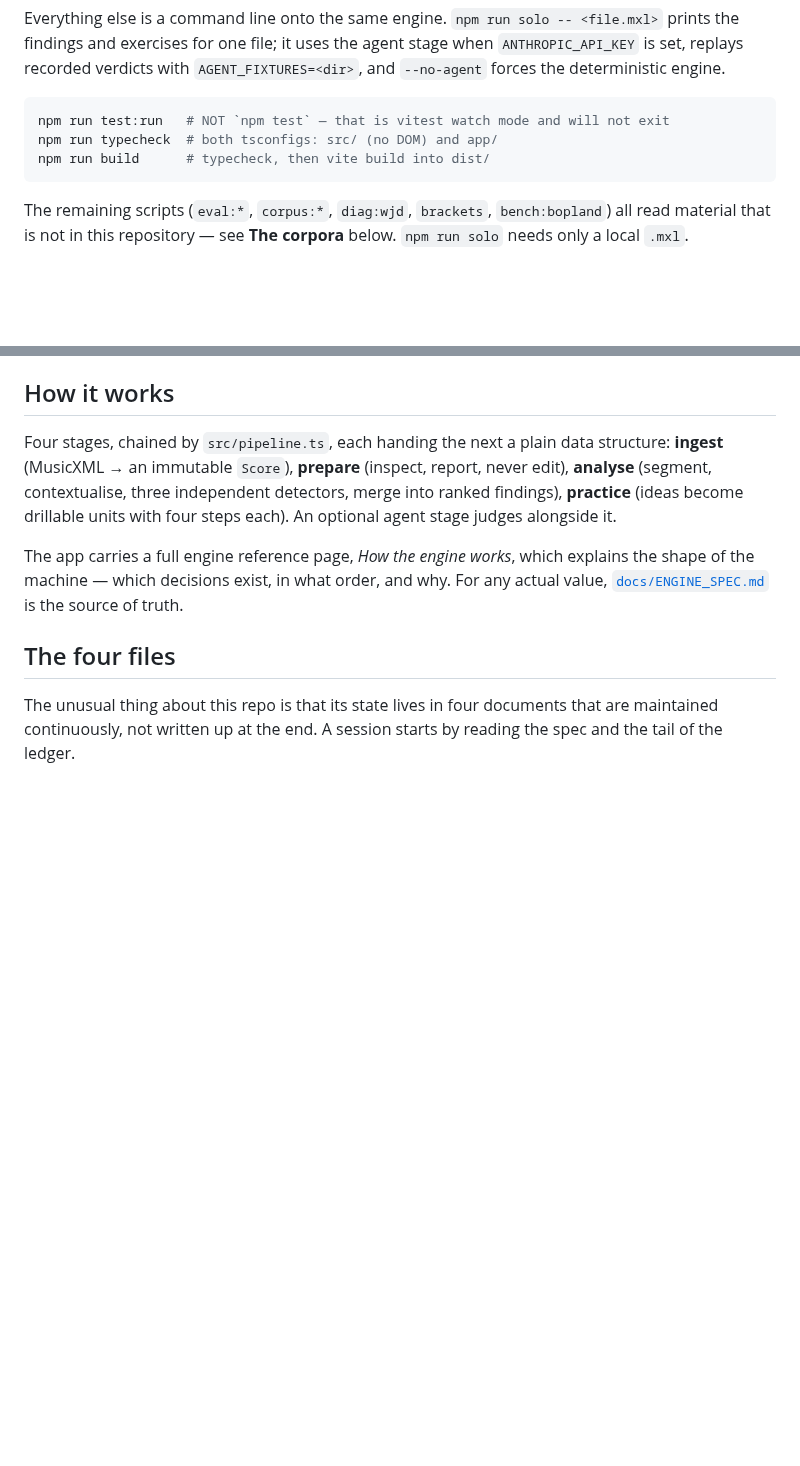
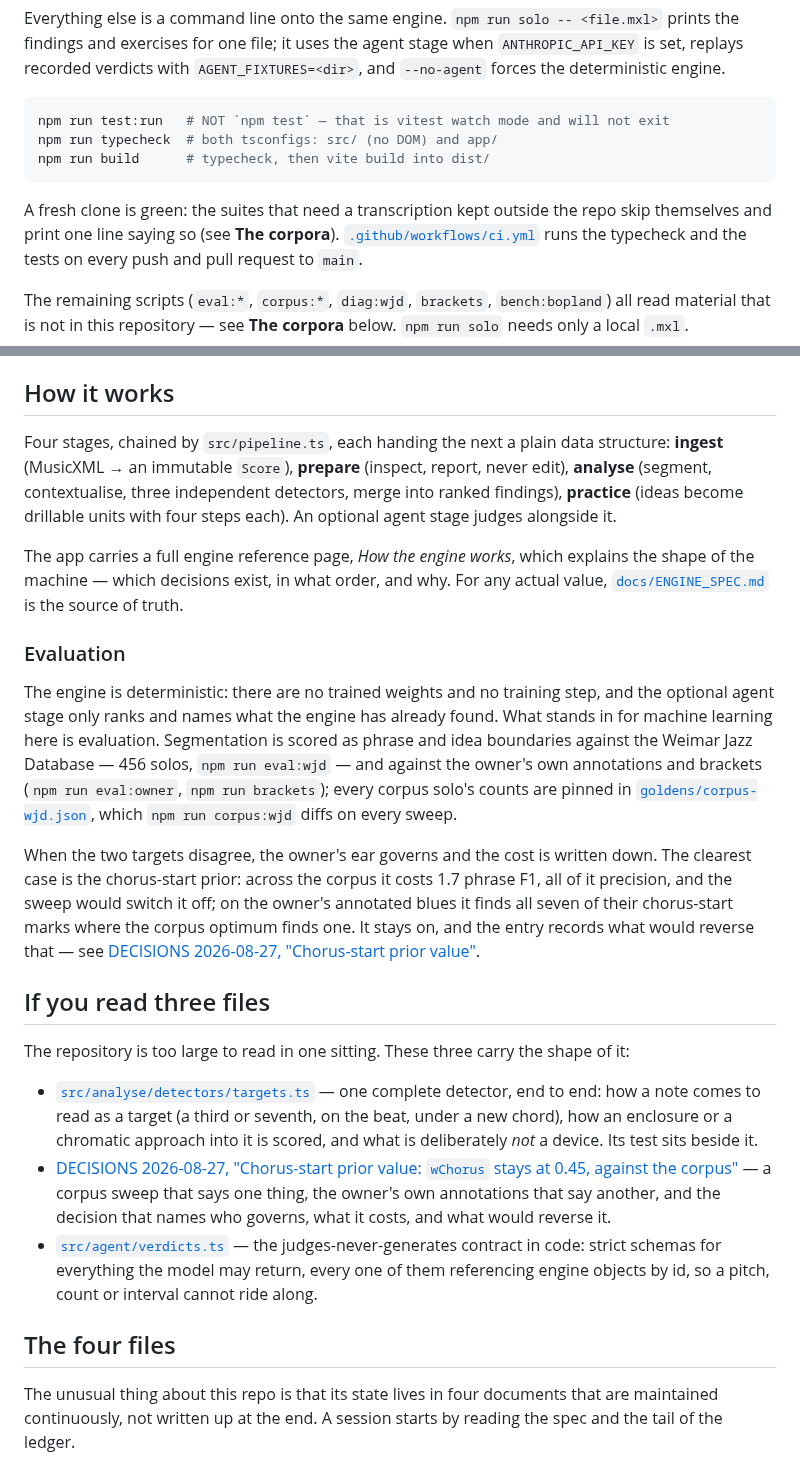
Before and after one commit to mkou135/woodshed, a Markdown page: README.md, 2 parts joined by grey strips. Rendered like a GitHub page; blank space fills up the shorter version.

````diff
--- a/README.md
+++ b/README.md
@@ -34,6 +42,11 @@ npm run typecheck  # both tsconfigs: src/ (no DOM) and app/
 npm run build      # typecheck, then vite build into dist/
 ```
 
+A fresh clone is green: the suites that need a transcription kept outside the
+repo skip themselves and print one line saying so (see **The corpora**).
+[`.github/workflows/ci.yml`](.github/workflows/ci.yml) runs the typecheck and
+the tests on every push and pull request to `main`.
+
 The remaining scripts (`eval:*`, `corpus:*`, `diag:wjd`, `brackets`,
 `bench:bopland`) all read material that is not in this repository — see **The
 corpora** below. `npm run solo` needs only a local `.mxl`.
@@ -50,6 +63,52 @@ The app carries a full engine reference page, *How the engine works*, which
 explains the shape of the machine — which decisions exist, in what order, and
 why. For any actual value, [`docs/ENGINE_SPEC.md`](docs/ENGINE_SPEC.md) is the
 source of truth.
+
+### Evaluation
+
+The engine is deterministic: there are no trained weights and no training step,
+and the optional agent stage only ranks and names what the engine has already
+found. What stands in for machine learning here is evaluation. Segmentation is
+scored as phrase and idea boundaries against the Weimar Jazz Database — 456
+solos, `npm run eval:wjd` — and against the owner's own annotations and
+brackets (`npm run eval:owner`, `npm run brackets`); every corpus solo's counts
+are pinned in [`goldens/corpus-wjd.json`](goldens/corpus-wjd.json), which
+`npm run corpus:wjd` diffs on every sweep.
+
+When the two targets disagree, the owner's ear governs and the cost is written
+down. The clearest case is the chorus-start prior: across the corpus it costs
+1.7 phrase F1, all of it precision, and the sweep would switch it off; on the
+owner's annotated blues it finds all seven of their chorus-start marks where
+the corpus optimum finds one. It stays on, and the entry records what would
+reverse that — see
+[DECISIONS 2026-08-27, "Chorus-start prior value"](docs/DECISIONS.md#2026-08-27--chorus-start-prior-value-wchorus-stays-at-045-against-the-corpus).
+
+<!-- TODO(owner): the fitted segmentation weights — the logistic model over
+     the corpus's gaps that beat the shipped weights on corpus F1 and was
+     rejected on the owner's brackets — are not on origin/main as of
+     2026-09-03 (no DECISIONS entry dated 2026-09-02, and no "logistic"
+     anywhere in the repo). Once that entry is pushed, add a sentence here
+     with the gap count, both F1 figures and a link to the entry. Pull every
+     number from the entry, not from memory. -->
+
+## If you read three files
+
+The repository is too large to read in one sitting. These three carry the
+shape of it:
+
+- [`src/analyse/detectors/targets.ts`](src/analyse/detectors/targets.ts) — one
+  complete detector, end to end: how a note comes to read as a target (a third
+  or seventh, on the beat, under a new chord), how an enclosure or a chromatic
+  approach into it is scored, and what is deliberately *not* a device. Its
+  test sits beside it.
+- [DECISIONS 2026-08-27, "Chorus-start prior value: `wChorus` stays at 0.45, against the corpus"](docs/DECISIONS.md#2026-08-27--chorus-start-prior-value-wchorus-stays-at-045-against-the-corpus)
+  — a corpus sweep that says one thing, the owner's own annotations that say
+  another, and the decision that names who governs, what it costs, and what
+  would reverse it.
+- [`src/agent/verdicts.ts`](src/agent/verdicts.ts) — the judges-never-generates
+  contract in code: strict schemas for everything the model may return, every
+  one of them referencing engine objects by id, so a pitch, count or interval
+  cannot ride along.
 
 ## The four files
 
````
Also changed, not shown: other parts of README.md (+37 -9 lines), docs/img/drop.gif (added), docs/img/score-view.png (added).
